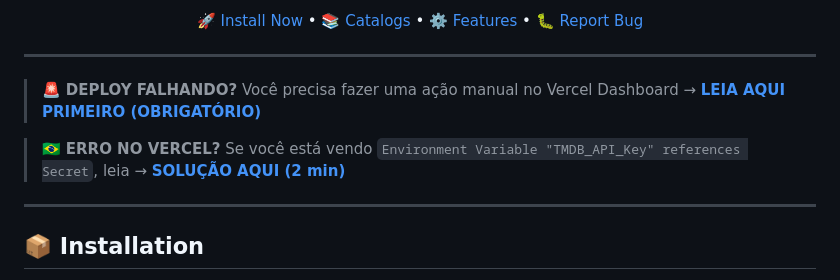
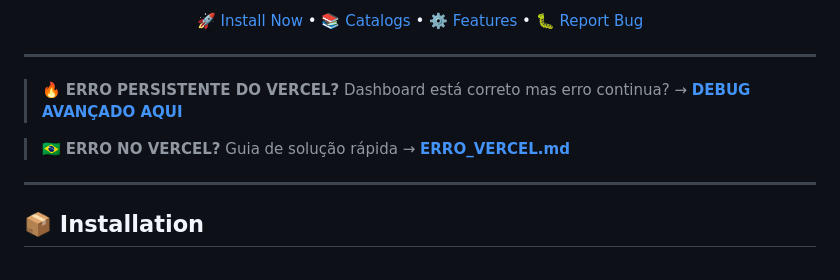
Before and after one commit to blaumath/Horror-Archive, a Markdown page: README.md, the part around the change. Rendered like a GitHub page.

Commit message:
Add advanced debugging guide for persistent Vercel errors
Co-authored-by: blaumath <76457940+blaumath@users.noreply.github.com>

```diff
--- a/README.md
+++ b/README.md
@@ -15,9 +15,9 @@
 
 ---
 
-> 🚨 **DEPLOY FALHANDO?** Você precisa fazer uma ação manual no Vercel Dashboard → [**LEIA AQUI PRIMEIRO (OBRIGATÓRIO)**](./README_FIRST.md)
+> 🔥 **ERRO PERSISTENTE DO VERCEL?** Dashboard está correto mas erro continua? → [**DEBUG AVANÇADO AQUI**](./DEBUG_VERCEL.md)
 
-> 🇧🇷 **ERRO NO VERCEL?** Se você está vendo `Environment Variable "TMDB_API_Key" references Secret`, leia → [**SOLUÇÃO AQUI (2 min)**](./ERRO_VERCEL.md)
+> 🇧🇷 **ERRO NO VERCEL?** Guia de solução rápida → [**ERRO_VERCEL.md**](./ERRO_VERCEL.md)
 
 ---
 
```
Also changed, not shown: DEBUG_VERCEL.md (added, +176 -0 lines).
